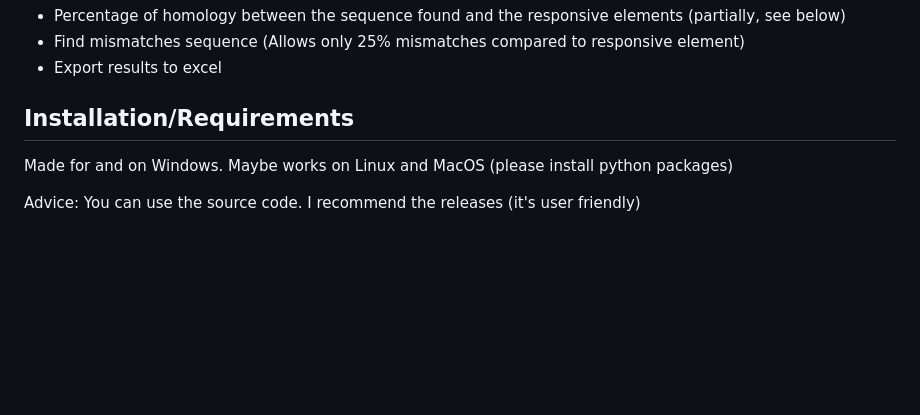
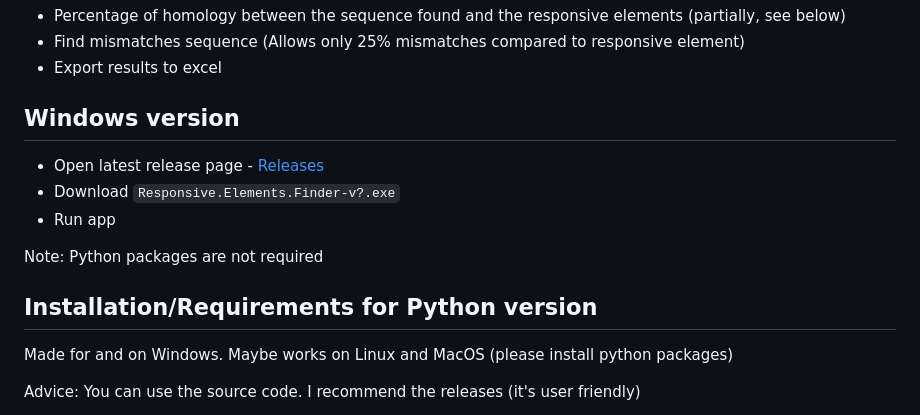
Before and after one commit to Jumitti/TFinder, a Markdown page: README.md, the part around one of its changes. Drawn GitHub-style; blank space fills up the shorter version.

```diff
--- a/README.md
+++ b/README.md
@@ -26,7 +30,15 @@ All you have to do is search for your responsive elements. No need to ctrl+F, it
 - Find mismatches sequence (Allows only 25% mismatches compared to responsive element)
 - Export results to excel
 
-## Installation/Requirements
+## Windows version
+
+- Open latest release page - [Releases](https://github.com/Jumitti/Responsive-Elements-Finder/releases/latest)
+- Download ``Responsive.Elements.Finder-v?.exe``
+- Run app
+
+Note: Python packages are not required
+
+## Installation/Requirements for Python version
 Made for and on Windows. Maybe works on Linux and MacOS (please install python packages)
 
 Advice: You can use the source code. I recommend the releases (it's user friendly)
```
Also changed, not shown: other parts of README.md (+4 -0 lines).
